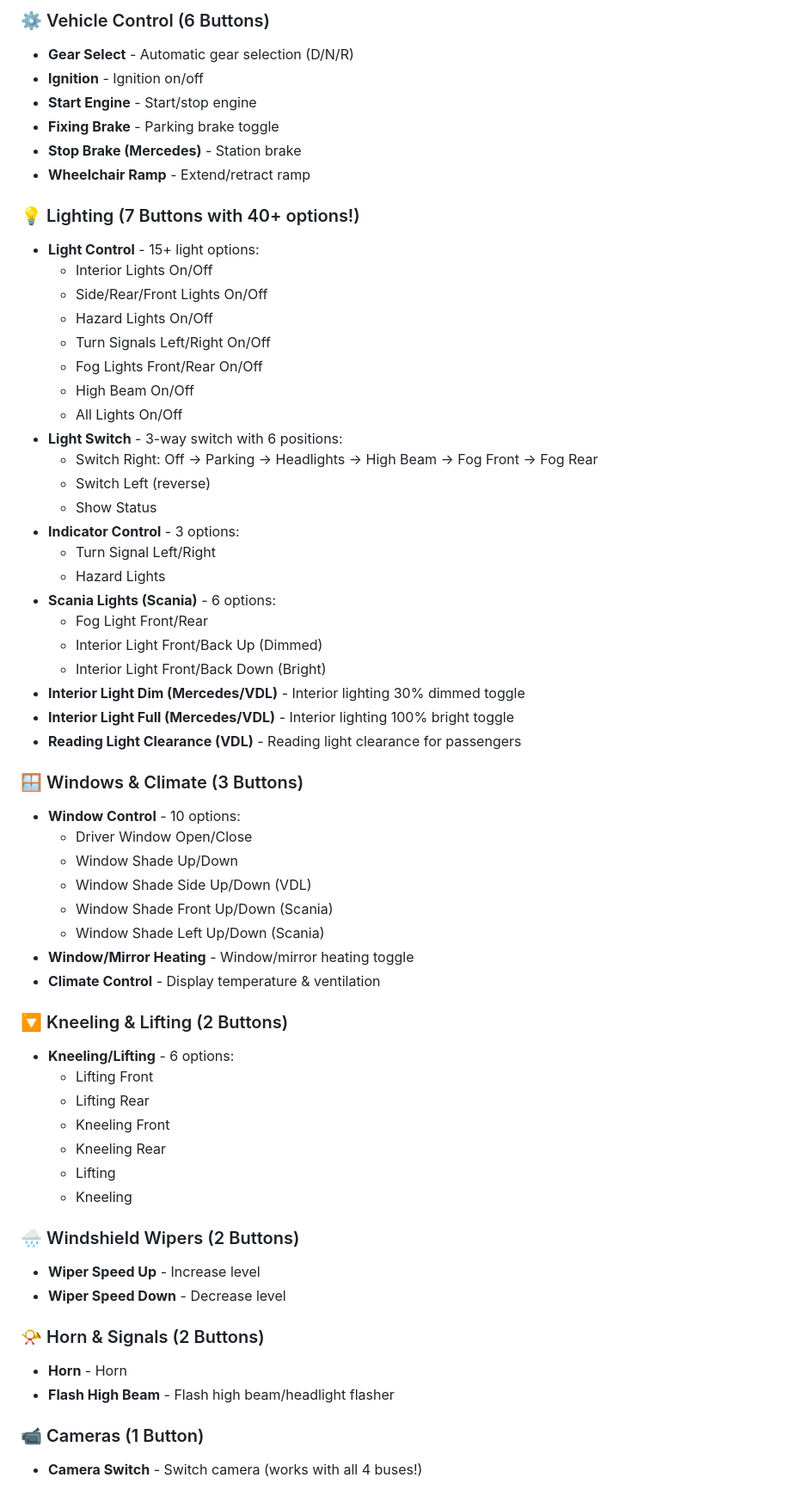
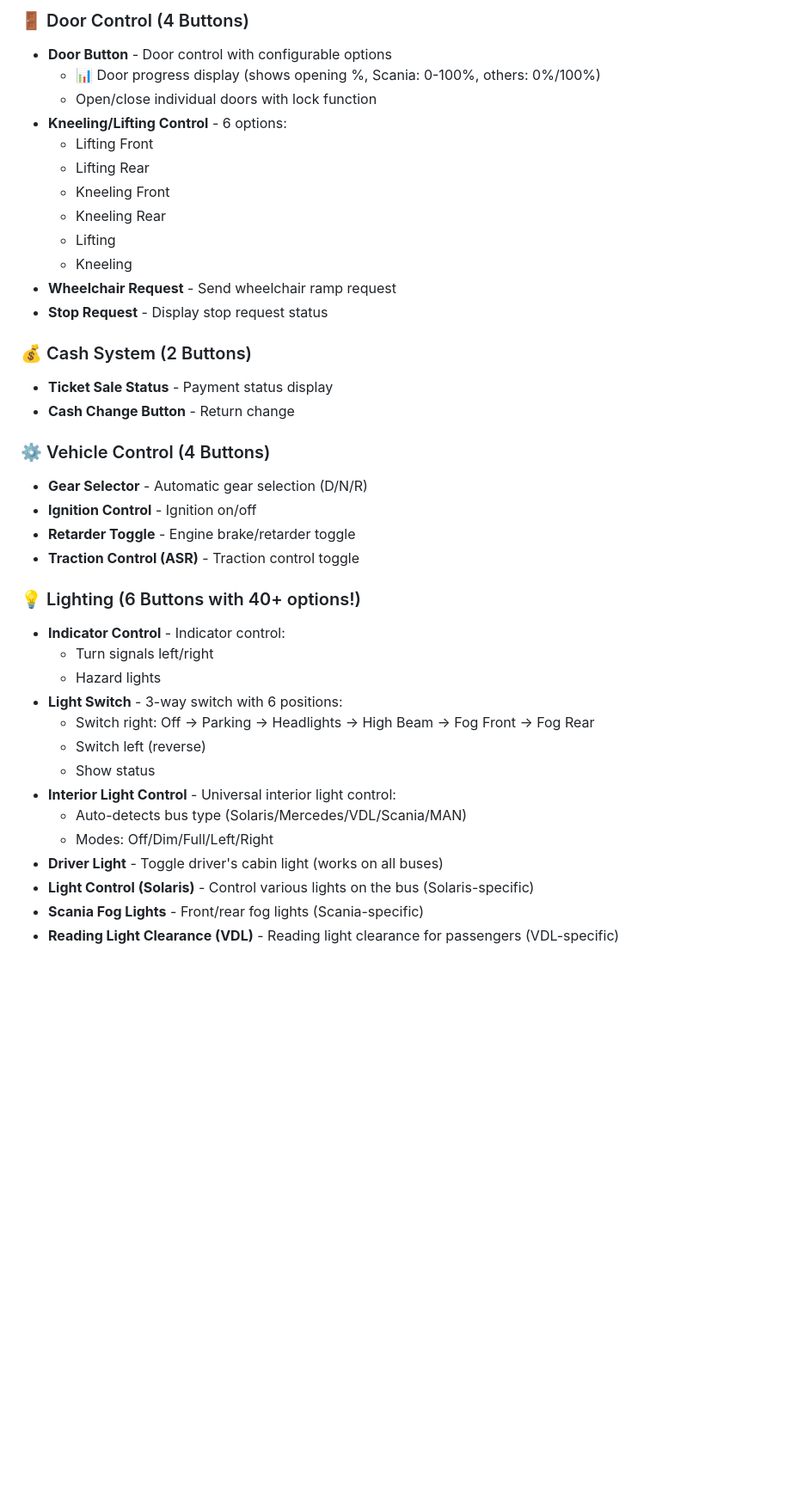
Before and after one commit to BlackMautz/de.blackmautz.telemetry.all.sdPlugin, a Markdown page: README.md, the part around the change printed below. Shown: that part at 86% size. Drawn GitHub-style; blank space fills up the shorter version.

```diff
--- a/README.md
+++ b/README.md
@@ -342,63 +361,41 @@ Click **"Watch"** → **"Custom"** → **"Releases"** ✅
 
-### ⚙️ Vehicle Control (6 Buttons)
-- **Gear Select** - Automatic gear selection (D/N/R)
-- **Ignition** - Ignition on/off
-- **Start Engine** - Start/stop engine
-- **Fixing Brake** - Parking brake toggle
-- **Stop Brake (Mercedes)** - Station brake
-- **Wheelchair Ramp** - Extend/retract ramp
-
-### 💡 Lighting (7 Buttons with 40+ options!)
-- **Light Control** - 15+ light options:
-  - Interior Lights On/Off
-  - Side/Rear/Front Lights On/Off
-  - Hazard Lights On/Off
-  - Turn Signals Left/Right On/Off
-  - Fog Lights Front/Rear On/Off
-  - High Beam On/Off
-  - All Lights On/Off
-- **Light Switch** - 3-way switch with 6 positions:
-  - Switch Right: Off → Parking → Headlights → High Beam → Fog Front → Fog Rear
-  - Switch Left (reverse)
-  - Show Status
-- **Indicator Control** - 3 options:
-  - Turn Signal Left/Right
-  - Hazard Lights
-- **Scania Lights (Scania)** - 6 options:
-  - Fog Light Front/Rear
-  - Interior Light Front/Back Up (Dimmed)
-  - Interior Light Front/Back Down (Bright)
-- **Interior Light Dim (Mercedes/VDL)** - Interior lighting 30% dimmed toggle
-- **Interior Light Full (Mercedes/VDL)** - Interior lighting 100% bright toggle
-- **Reading Light Clearance (VDL)** - Reading light clearance for passengers
-
-### 🪟 Windows & Climate (3 Buttons)
-- **Window Control** - 10 options:
-  - Driver Window Open/Close
-  - Window Shade Up/Down
-  - Window Shade Side Up/Down (VDL)
-  - Window Shade Front Up/Down (Scania)
-  - Window Shade Left Up/Down (Scania)
-- **Window/Mirror Heating** - Window/mirror heating toggle
-- **Climate Control** - Display temperature & ventilation
-
-### 🔽 Kneeling & Lifting (2 Buttons)
-- **Kneeling/Lifting** - 6 options:
+### 🚪 Door Control (4 Buttons)
+- **Door Button** - Door control with configurable options
+  - 📊 Door progress display (shows opening %, Scania: 0-100%, others: 0%/100%)
+  - Open/close individual doors with lock function
+- **Kneeling/Lifting Control** - 6 options:
   - Lifting Front
   - Lifting Rear
   - Kneeling Front
   - Kneeling Rear
   - Lifting
   - Kneeling
+- **Wheelchair Request** - Send wheelchair ramp request
+- **Stop Request** - Display stop request status
 
-### 🌧️ Windshield Wipers (2 Buttons)
-- **Wiper Speed Up** - Increase level
-- **Wiper Speed Down** - Decrease level
+### 💰 Cash System (2 Buttons)
+- **Ticket Sale Status** - Payment status display
+- **Cash Change Button** - Return change
 
-### 📯 Horn & Signals (2 Buttons)
-- **Horn** - Horn
-- **Flash High Beam** - Flash high beam/headlight flasher
+### ⚙️ Vehicle Control (4 Buttons)
+- **Gear Selector** - Automatic gear selection (D/N/R)
+- **Ignition Control** - Ignition on/off
+- **Retarder Toggle** - Engine brake/retarder toggle
+- **Traction Control (ASR)** - Traction control toggle
 
-### 📹 Cameras (1 Button)
-- **Camera Switch** - Switch camera (works with all 4 buses!)
+### 💡 Lighting (6 Buttons with 40+ options!)
+- **Indicator Control** - Indicator control:
+  - Turn signals left/right
+  - Hazard lights
+- **Light Switch** - 3-way switch with 6 positions:
+  - Switch right: Off → Parking → Headlights → High Beam → Fog Front → Fog Rear
+  - Switch left (reverse)
+  - Show status
+- **Interior Light Control** - Universal interior light control:
+  - Auto-detects bus type (Solaris/Mercedes/VDL/Scania/MAN)
+  - Modes: Off/Dim/Full/Left/Right
+- **Driver Light** - Toggle driver's cabin light (works on all buses)
+- **Light Control (Solaris)** - Control various lights on the bus (Solaris-specific)
+- **Scania Fog Lights** - Front/rear fog lights (Scania-specific)
+- **Reading Light Clearance (VDL)** - Reading light clearance for passengers (VDL-specific)
 
```
Also changed, not shown: other parts of README.md (+109 -38 lines).
